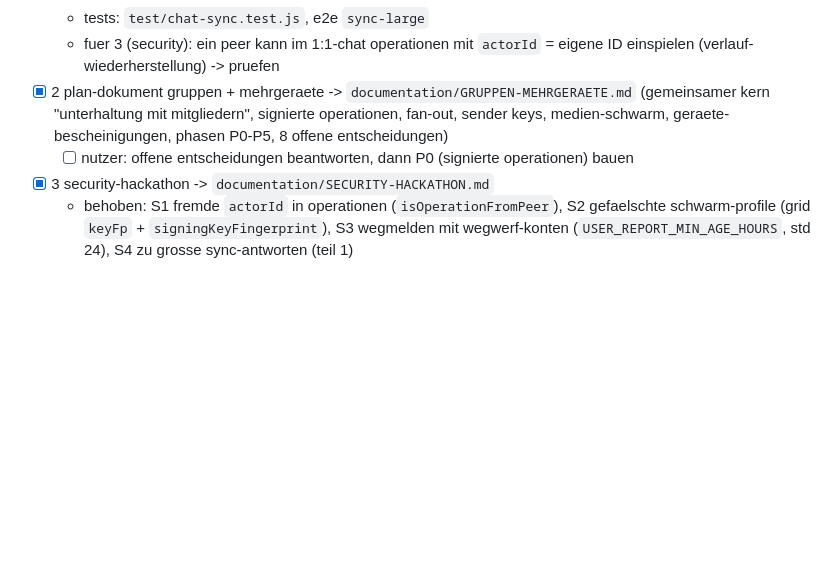
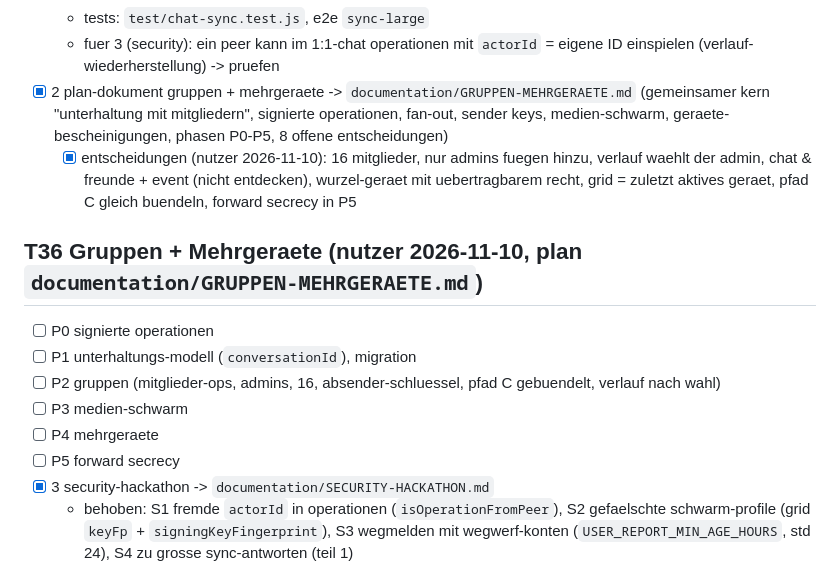
Before and after one commit to silverhorn-dev/open-grid, a Markdown page: tasks/board.md, the part around the change. Drawn GitHub-style; blank space fills up the shorter version.

```diff
--- a/tasks/board.md
+++ b/tasks/board.md
@@ -709,7 +709,15 @@
   - tests: `test/chat-sync.test.js`, e2e `sync-large`
   - fuer 3 (security): ein peer kann im 1:1-chat operationen mit `actorId` = eigene ID einspielen (verlauf-wiederherstellung) -> pruefen
 - [x] 2 plan-dokument gruppen + mehrgeraete -> `documentation/GRUPPEN-MEHRGERAETE.md` (gemeinsamer kern "unterhaltung mit mitgliedern", signierte operationen, fan-out, sender keys, medien-schwarm, geraete-bescheinigungen, phasen P0-P5, 8 offene entscheidungen)
-  - [ ] nutzer: offene entscheidungen beantworten, dann P0 (signierte operationen) bauen
+  - [x] entscheidungen (nutzer 2026-11-10): 16 mitglieder, nur admins fuegen hinzu, verlauf waehlt der admin, chat & freunde + event (nicht entdecken), wurzel-geraet mit uebertragbarem recht, grid = zuletzt aktives geraet, pfad C gleich buendeln, forward secrecy in P5
+
+## T36 Gruppen + Mehrgeraete (nutzer 2026-11-10, plan `documentation/GRUPPEN-MEHRGERAETE.md`)
+- [ ] P0 signierte operationen
+- [ ] P1 unterhaltungs-modell (`conversationId`), migration
+- [ ] P2 gruppen (mitglieder-ops, admins, 16, absender-schluessel, pfad C gebuendelt, verlauf nach wahl)
+- [ ] P3 medien-schwarm
+- [ ] P4 mehrgeraete
+- [ ] P5 forward secrecy
 - [x] 3 security-hackathon -> `documentation/SECURITY-HACKATHON.md`
   - behoben: S1 fremde `actorId` in operationen (`isOperationFromPeer`), S2 gefaelschte schwarm-profile (grid `keyFp` + `signingKeyFingerprint`), S3 wegmelden mit wegwerf-konten (`USER_REPORT_MIN_AGE_HOURS`, std 24), S4 zu grosse sync-antworten (teil 1)
   - geprueft ok: GIF-proxy (SSRF), router-cache fremder nutzer, umzug, P2P-nutzlasten/XSS, TURN (nur metadaten)
```
Also changed, not shown: documentation/GRUPPEN-MEHRGERAETE.md (+23 -25 lines).
